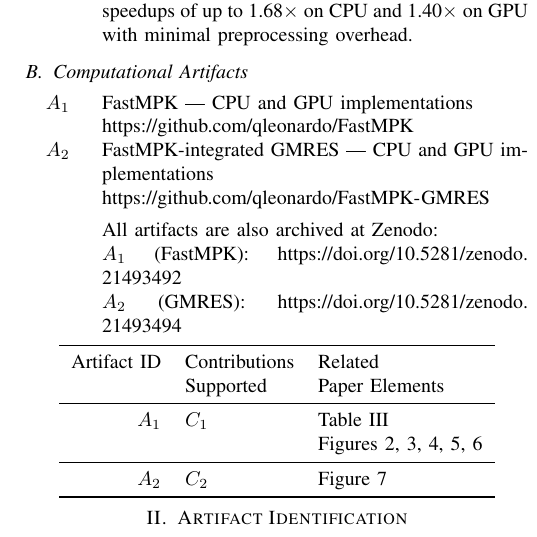
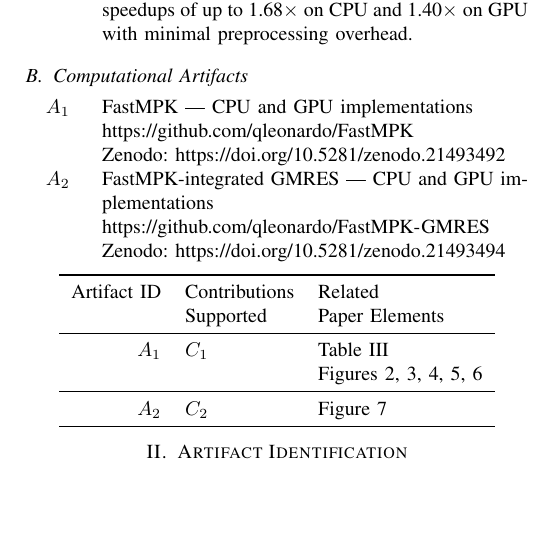
Before and after one commit to qleonardo/SC26_MPK_ADAE, a LaTeX paper (sc26_ad_ae_template.tex): part of one column of page 1 of 3, cut so that both start at the same text, the shorter picture padded with empty space. Compiled offline with pdfLaTeX; a missing font is replaced by an installed copy or a similar font; a LaTeX package or settings file that is missing is left out.

Commit message:
Place Zenodo DOI next to each artifact's GitHub URL

```diff
--- a/sc26_ad_ae_template.tex
+++ b/sc26_ad_ae_template.tex
@@ -51,15 +51,12 @@ Appendix: Artifact Description
 
 \begin{description}
 \item[$A_1$] FastMPK --- CPU and GPU implementations \\
-\url{https://github.com/qleonardo/FastMPK}
+\url{https://github.com/qleonardo/FastMPK} \\
+Zenodo: \url{https://doi.org/10.5281/zenodo.21493492}
 
 \item[$A_2$] FastMPK-integrated GMRES --- CPU and GPU implementations \\
-\url{https://github.com/qleonardo/FastMPK-GMRES}
-
-\vspace{4pt}
-All artifacts are also archived at Zenodo: \\
-$A_1$ (FastMPK): \url{https://doi.org/10.5281/zenodo.21493492} \\
-$A_2$ (GMRES): \url{https://doi.org/10.5281/zenodo.21493494}
+\url{https://github.com/qleonardo/FastMPK-GMRES} \\
+Zenodo: \url{https://doi.org/10.5281/zenodo.21493494}
 
 \end{description}
 
```
